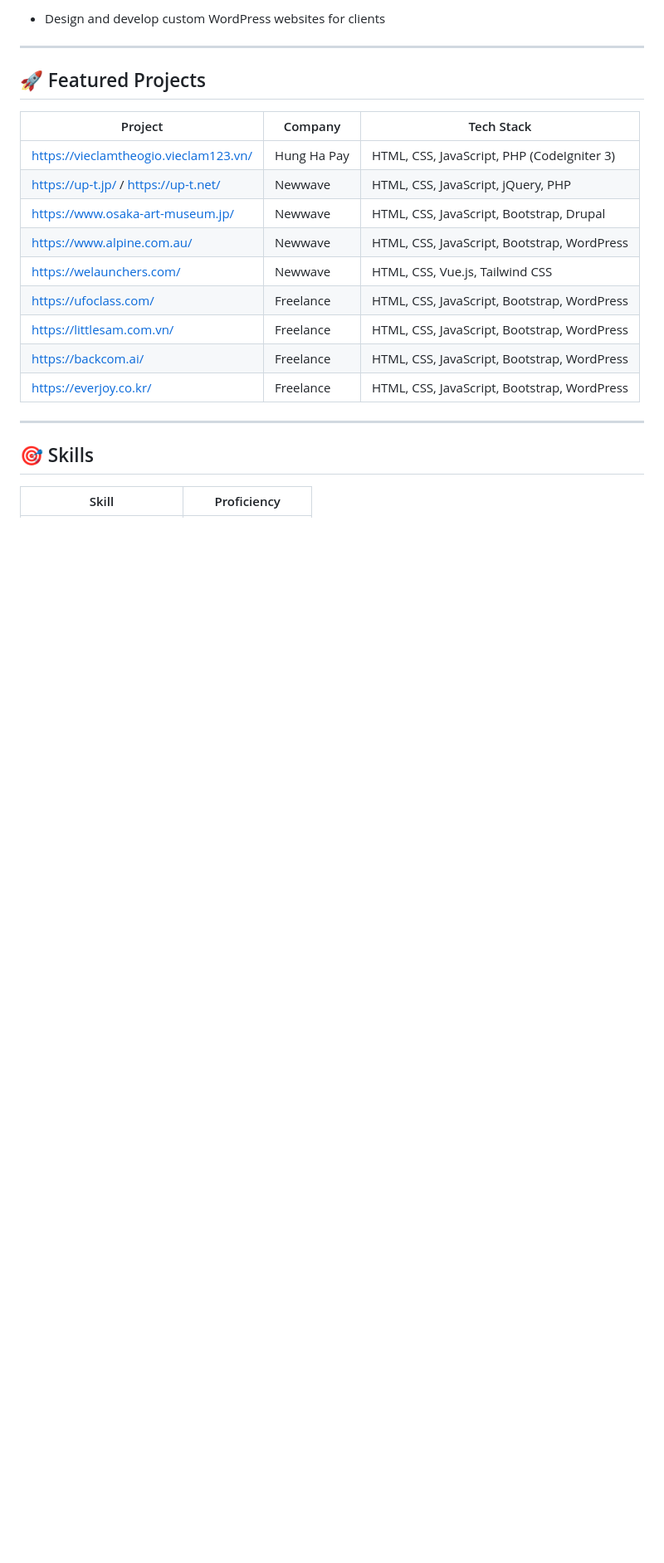
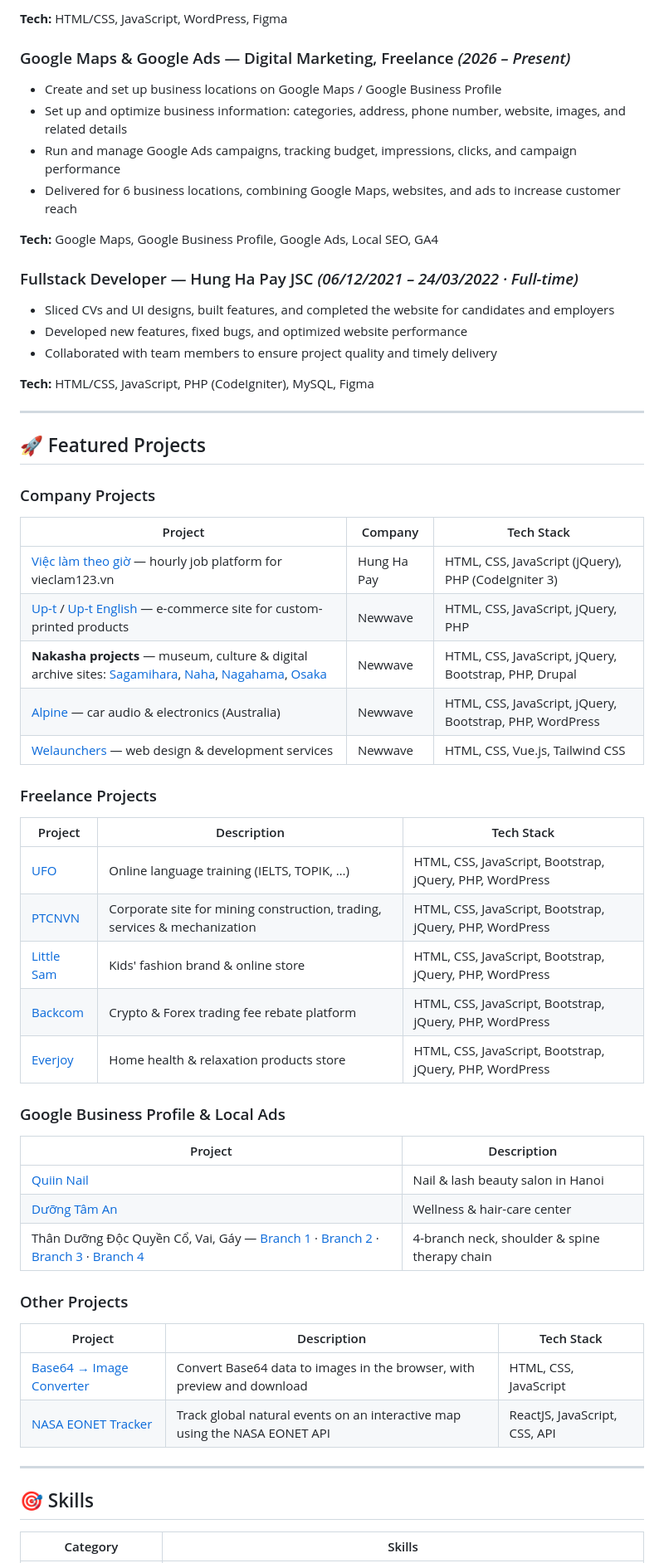
Before and after one commit to vubinh127/vubinh-portfolio, a Markdown page: README.md, the part around one of its changes. Shown at 83% size. GitHub-like rendering; blank space fills up the shorter version.

```diff
--- a/README.md
+++ b/README.md
@@ -58,25 +58,65 @@ The website is built entirely with **HTML, CSS, and Vanilla JavaScript**, withou
 
-- Design and develop custom WordPress websites for clients
+**Tech:** HTML/CSS, JavaScript, WordPress, Figma
+
+### Google Maps & Google Ads — Digital Marketing, Freelance *(2026 – Present)*
+
+- Create and set up business locations on Google Maps / Google Business Profile
+- Set up and optimize business information: categories, address, phone number, website, images, and related details
+- Run and manage Google Ads campaigns, tracking budget, impressions, clicks, and campaign performance
+- Delivered for 6 business locations, combining Google Maps, websites, and ads to increase customer reach
+
+**Tech:** Google Maps, Google Business Profile, Google Ads, Local SEO, GA4
+
+### Fullstack Developer — Hung Ha Pay JSC *(06/12/2021 – 24/03/2022 · Full-time)*
+
+- Sliced CVs and UI designs, built features, and completed the website for candidates and employers
+- Developed new features, fixed bugs, and optimized website performance
+- Collaborated with team members to ensure project quality and timely delivery
+
+**Tech:** HTML/CSS, JavaScript, PHP (CodeIgniter), MySQL, Figma
 
 ---
 
 ## 🚀 Featured Projects
 
+### Company Projects
+
 | Project | Company | Tech Stack |
 |---|---|---|
-| https://vieclamtheogio.vieclam123.vn/ | Hung Ha Pay | HTML, CSS, JavaScript, PHP (CodeIgniter 3) |
-| https://up-t.jp/ / https://up-t.net/ | Newwave | HTML, CSS, JavaScript, jQuery, PHP |
-| https://www.osaka-art-museum.jp/ | Newwave | HTML, CSS, JavaScript, Bootstrap, Drupal |
-| https://www.alpine.com.au/ | Newwave | HTML, CSS, JavaScript, Bootstrap, WordPress |
-| https://welaunchers.com/ | Newwave | HTML, CSS, Vue.js, Tailwind CSS |
-| https://ufoclass.com/ | Freelance | HTML, CSS, JavaScript, Bootstrap, WordPress |
-| https://littlesam.com.vn/ | Freelance | HTML, CSS, JavaScript, Bootstrap, WordPress |
-| https://backcom.ai/ | Freelance | HTML, CSS, JavaScript, Bootstrap, WordPress |
-| https://everjoy.co.kr/ | Freelance | HTML, CSS, JavaScript, Bootstrap, WordPress |
+| [Việc làm theo giờ](https://vieclamtheogio.vieclam123.vn/) — hourly job platform for vieclam123.vn | Hung Ha Pay | HTML, CSS, JavaScript (jQuery), PHP (CodeIgniter 3) |
+| [Up-t](https://up-t.jp/) / [Up-t English](https://up-t.net/) — e-commerce site for custom-printed products | Newwave | HTML, CSS, JavaScript, jQuery, PHP |
+| **Nakasha projects** — museum, culture & digital archive sites: [Sagamihara](https://digital-sagamihara.jp/), [Naha](https://www.rekishi-archive.city.naha.okinawa.jp/), [Nagahama](https://nagahama-rekihaku.jp/), [Osaka](https://www.osaka-art-museum.jp/) | Newwave | HTML, CSS, JavaScript, jQuery, Bootstrap, PHP, Drupal |
+| [Alpine](https://www.alpine.com.au/) — car audio & electronics (Australia) | Newwave | HTML, CSS, JavaScript, jQuery, Bootstrap, PHP, WordPress |
+| [Welaunchers](https://welaunchers.com/) — web design & development services | Newwave | HTML, CSS, Vue.js, Tailwind CSS |
+
+### Freelance Projects
+
+| Project | Description | Tech Stack |
+|---|---|---|
+| [UFO](https://ufoclass.com/) | Online language training (IELTS, TOPIK, …) | HTML, CSS, JavaScript, Bootstrap, jQuery, PHP, WordPress |
+| [PTCNVN](https://ptcnvn.com/) | Corporate site for mining construction, trading, services & mechanization | HTML, CSS, JavaScript, Bootstrap, jQuery, PHP, WordPress |
+| [Little Sam](https://littlesam.com.vn/) | Kids' fashion brand & online store | HTML, CSS, JavaScript, Bootstrap, jQuery, PHP, WordPress |
+| [Backcom](https://backcom.ai/) | Crypto & Forex trading fee rebate platform | HTML, CSS, JavaScript, Bootstrap, jQuery, PHP, WordPress |
+| [Everjoy](https://everjoy.co.kr/) | Home health & relaxation products store | HTML, CSS, JavaScript, Bootstrap, jQuery, PHP, WordPress |
+
+### Google Business Profile & Local Ads
+
+| Project | Description |
+|---|---|
+| [Quiin Nail](https://maps.app.goo.gl/PFNVKy1QgvzFDBdn9) | Nail & lash beauty salon in Hanoi |
+| [Dưỡng Tâm An](https://maps.app.goo.gl/gJL6NpFFn4cxoMSt8) | Wellness & hair-care center |
+| Thân Dưỡng Độc Quyền Cổ, Vai, Gáy — [Branch 1](https://share.google/x8iyt3MmftEuL8ArR) · [Branch 2](https://share.google/Gw3ZYjXwME5GMr1cx) · [Branch 3](https://share.google/6GuiTjbnKMt4uuRVd) · [Branch 4](https://share.google/F18kJl6djM3AJtu56) | 4-branch neck, shoulder & spine therapy chain |
+
+### Other Projects
+
+| Project | Description | Tech Stack |
+|---|---|---|
+| [Base64 → Image Converter](https://base64imagesconverter.netlify.app/) | Convert Base64 data to images in the browser, with preview and download | HTML, CSS, JavaScript |
+| [NASA EONET Tracker](https://nasa-eonet-tracker.netlify.app/) | Track global natural events on an interactive map using the NASA EONET API | ReactJS, JavaScript, CSS, API |
 
 ---
 
 ## 🎯 Skills
 
-| Skill | Proficiency |
+| Category | Skills |
 |---|---|
```
Also changed, not shown: other parts of README.md (+36 -29 lines).
